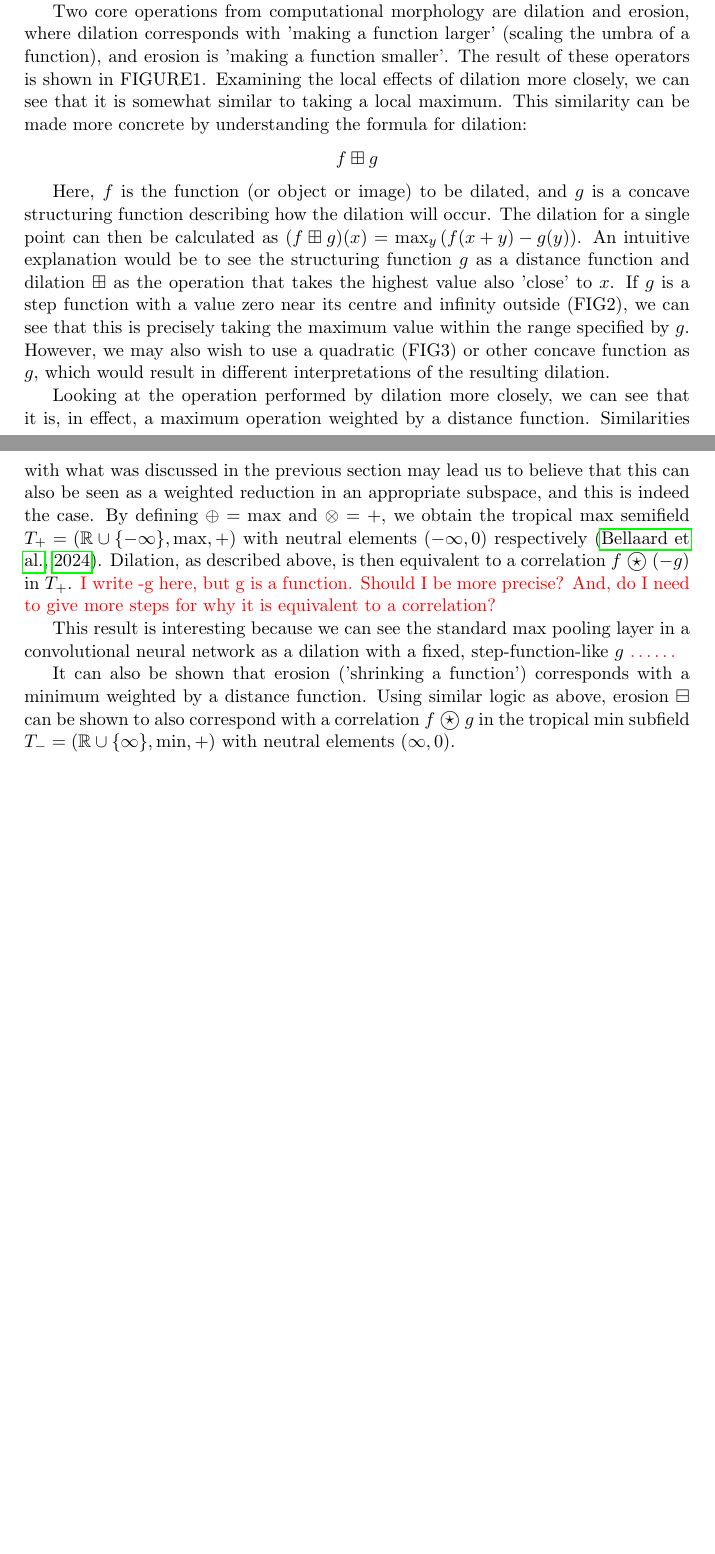
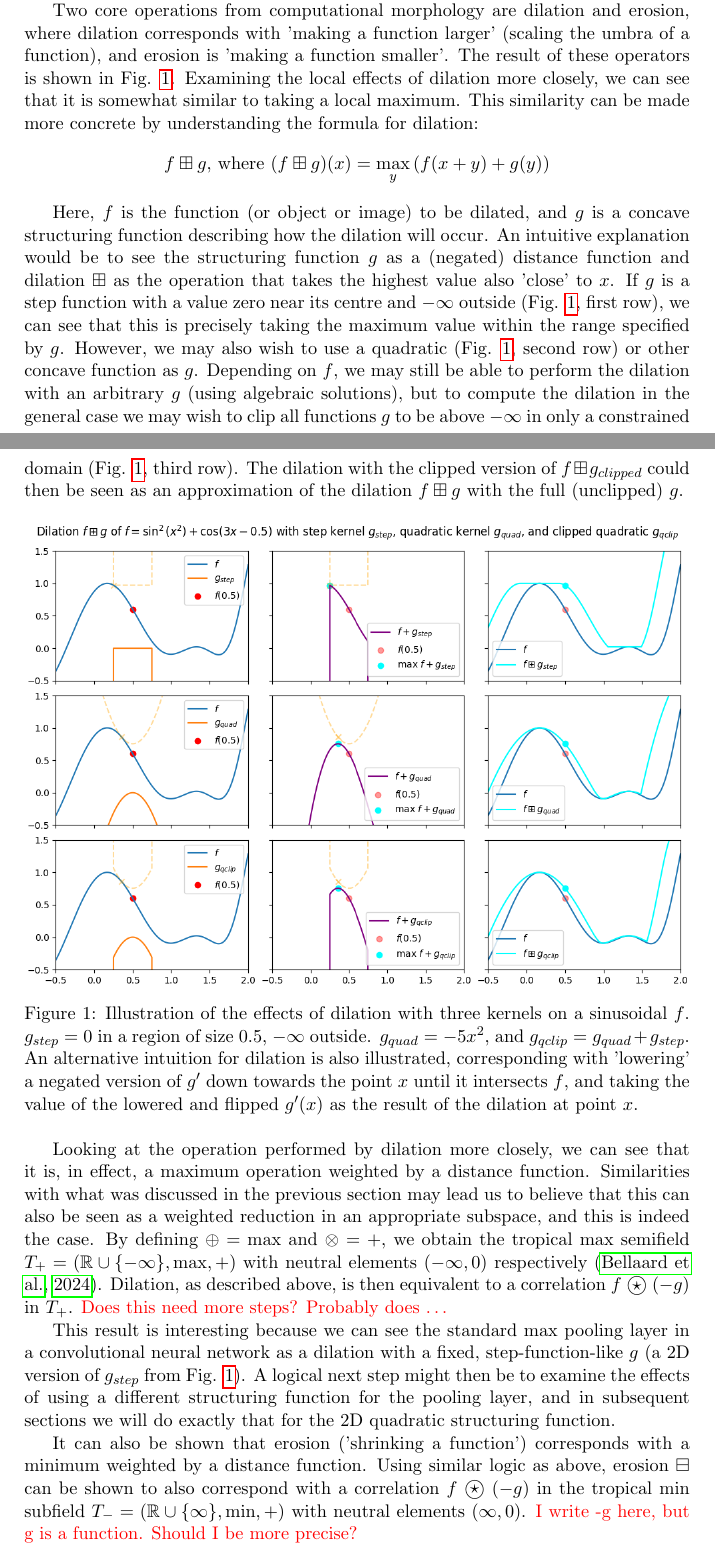
Before and after one commit to p-adema/quadratic-conv, a LaTeX document (report/report.tex): two parts of pages 3 and 4 of 4 before the commit and two parts of pages 3 and 4 of 5 after it, joined at a grey line, cut so that both start at the same text, the shorter picture padded with empty space. Compiled offline with pdfLaTeX.

Commit message:
(report) add dilation illustration, minor fixes to dilation background theory

```diff
--- a/report/report.tex
+++ b/report/report.tex
@@ -6,6 +6,7 @@
 \usepackage{amsmath}
 \usepackage{amssymb}
 \usepackage{apacite}
+\usepackage{caption}
 
 \usepackage{geometry}
 \geometry{a4paper, textwidth=400.0pt, textheight=740.0pt}
@@ -98,15 +99,23 @@ Finally, since weighted reduction can be performed in any semifield, we can perf
 \subsection{Nonlinear semifields from computational morphology}
 Knowing that convolutional stencils are weighted reductions and that weighted reductions can be implemented in all semifields, we can examine if there are other semifields in which we can perform a convolution than the standard linear field. For this, we can take inspiration from computational morphology, the mathematics of object and function shapes.
 
-Two core operations from computational morphology are dilation and erosion, where dilation corresponds with 'making a function larger' (scaling the umbra of a function), and erosion is 'making a function smaller'. The result of these operators is shown in FIGURE1. Examining the local effects of dilation more closely, we can see that it is somewhat similar to taking a local maximum. This similarity can be made more concrete by understanding the formula for dilation: $$f \boxplus g$$
+Two core operations from computational morphology are dilation and erosion, where dilation corresponds with 'making a function larger' (scaling the umbra of a function), and erosion is 'making a function smaller'. The result of these operators is shown in Fig. \ref{fig:dil-illust}. Examining the local effects of dilation more closely, we can see that it is somewhat similar to taking a local maximum. This similarity can be made more concrete by understanding the formula for dilation:
+$$f \boxplus g \textrm{, where }(f \boxplus g)(x) = \max_y \left(f(x+y) + g(y)\right)$$
 
-Here, $f$ is the function (or object or image) to be dilated, and $g$ is a concave structuring function describing how the dilation will occur. The dilation for a single point can then be calculated as $(f \boxplus g)(x) = \max_y \left(f(x+y) - g(y)\right)$. An intuitive explanation would be to see the structuring function $g$ as a distance function and dilation $\boxplus$ as the operation that takes the highest value also 'close' to $x$. If $g$ is a step function with a value zero near its centre and infinity outside (FIG2), we can see that this is precisely taking the maximum value within the range specified by $g$. However, we may also wish to use a quadratic (FIG3) or other concave function as $g$, which would result in different interpretations of the resulting dilation.
+Here, $f$ is the function (or object or image) to be dilated, and $g$ is a concave structuring function describing how the dilation will occur. An intuitive explanation would be to see the structuring function $g$ as a (negated) distance function and dilation $\boxplus$ as the operation that takes the highest value also 'close' to $x$. If $g$ is a step function with a value zero near its centre and $-\infty$ outside (Fig. \ref{fig:dil-illust}, first row), we can see that this is precisely taking the maximum value within the range specified by $g$. However, we may also wish to use a quadratic (Fig. \ref{fig:dil-illust}, second row) or other concave function as $g$. Depending on $f$, we may still be able to perform the dilation with an arbitrary $g$ (using algebraic solutions), but to compute the dilation in the general case we may wish to clip all functions $g$ to be above $-\infty$ in only a constrained domain (Fig. \ref{fig:dil-illust}, third row). The dilation with the clipped version of $f\boxplus g_{clipped}$ could then be seen as an approximation of the dilation $f\boxplus g$ with the full (unclipped) $g$.
 
-Looking at the operation performed by dilation more closely, we can see that it is, in effect, a maximum operation weighted by a distance function. Similarities with what was discussed in the previous section may lead us to believe that this can also be seen as a weighted reduction in an appropriate subspace, and this is indeed the case. By defining $\oplus=\max$ and $\otimes=+$, we obtain the tropical max semifield $T_+=(\mathbb{R}\cup\{-\infty\},\max,+)$ with neutral elements $(-\infty, 0)$ respectively \cite{bellaardaxiomatic}. Dilation, as described above, is then equivalent to a correlation $f ~\textcircled{$\star$}~ (-g)$ in $T_+$. \comment{I write -g here, but g is a function. Should I be more precise? And, do I need to give more steps for why it is equivalent to a correlation?}
+\begin{figure}[h!]
+  \includegraphics[width=\textwidth]{figures/dilation_illustration.png}
+  \caption{Illustration of the effects of dilation with three kernels on a sinusoidal $f$. $g_{step}=0$ in a region of size 0.5, $-\infty$ outside. $g_{quad}=-5x^2$, and $g_{qclip}=g_{quad}+g_{step}$. \\An alternative intuition for dilation is also illustrated, corresponding with 'lowering' a negated version of $g'$ down towards the point $x$ until it intersects $f$, and taking the value of the lowered and flipped $g'(x)$ as the result of the dilation at point $x$.}
+  \label{fig:dil-illust}
+\end{figure}
 
-This result is interesting because we can see the standard max pooling layer in a convolutional neural network as a dilation with a fixed, step-function-like $g$ \comment{\ldots\ldots}
 
-It can also be shown that erosion ('shrinking a function') corresponds with a minimum weighted by a distance function. Using similar logic as above, erosion $\boxminus$ can be shown to also correspond with a correlation $f ~\textcircled{$\star$}~ g$ in the tropical min subfield $T_-=(\mathbb{R}\cup\{\infty\},\min,+)$ with neutral elements $(\infty, 0)$.
+Looking at the operation performed by dilation more closely, we can see that it is, in effect, a maximum operation weighted by a distance function. Similarities with what was discussed in the previous section may lead us to believe that this can also be seen as a weighted reduction in an appropriate subspace, and this is indeed the case. By defining $\oplus=\max$ and $\otimes=+$, we obtain the tropical max semifield $T_+=(\mathbb{R}\cup\{-\infty\},\max,+)$ with neutral elements $(-\infty, 0)$ respectively \cite{bellaardaxiomatic}. Dilation, as described above, is then equivalent to a correlation $f ~\textcircled{$\star$}~ (-g)$ in $T_+$. \comment{Does this need more steps? Probably does \ldots}
+
+This result is interesting because we can see the standard max pooling layer in a convolutional neural network as a dilation with a fixed, step-function-like $g$ (a 2D version of $g_{step}$ from Fig. \ref{fig:dil-illust}). A logical next step might then be to examine the effects of using a different structuring function for the pooling layer, and in subsequent sections we will do exactly that for the 2D quadratic structuring function.
+
+It can also be shown that erosion ('shrinking a function') corresponds with a minimum weighted by a distance function. Using similar logic as above, erosion $\boxminus$ can be shown to also correspond with a correlation $f ~\textcircled{$\star$}~ (-g)$ in the tropical min subfield $T_-=(\mathbb{R}\cup\{\infty\},\min,+)$ with neutral elements $(\infty, 0)$. \comment{I write -g here, but g is a function. Should I be more precise?}
 
 \subsection{Other nonlinear fields}
 Log and root \cite{bellaardaxiomatic} \comment{\ldots\ldots}
```
Also changed, not shown: report/report.pdf.
